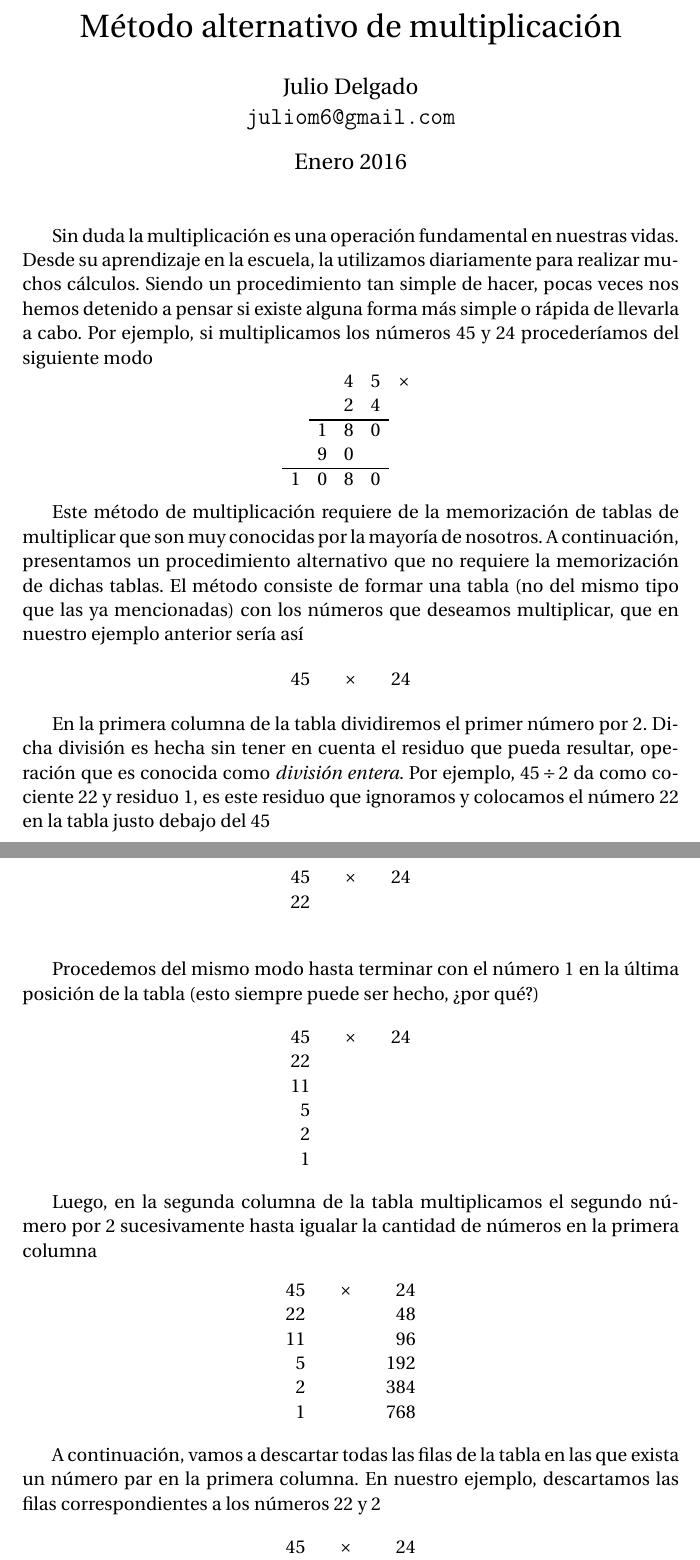
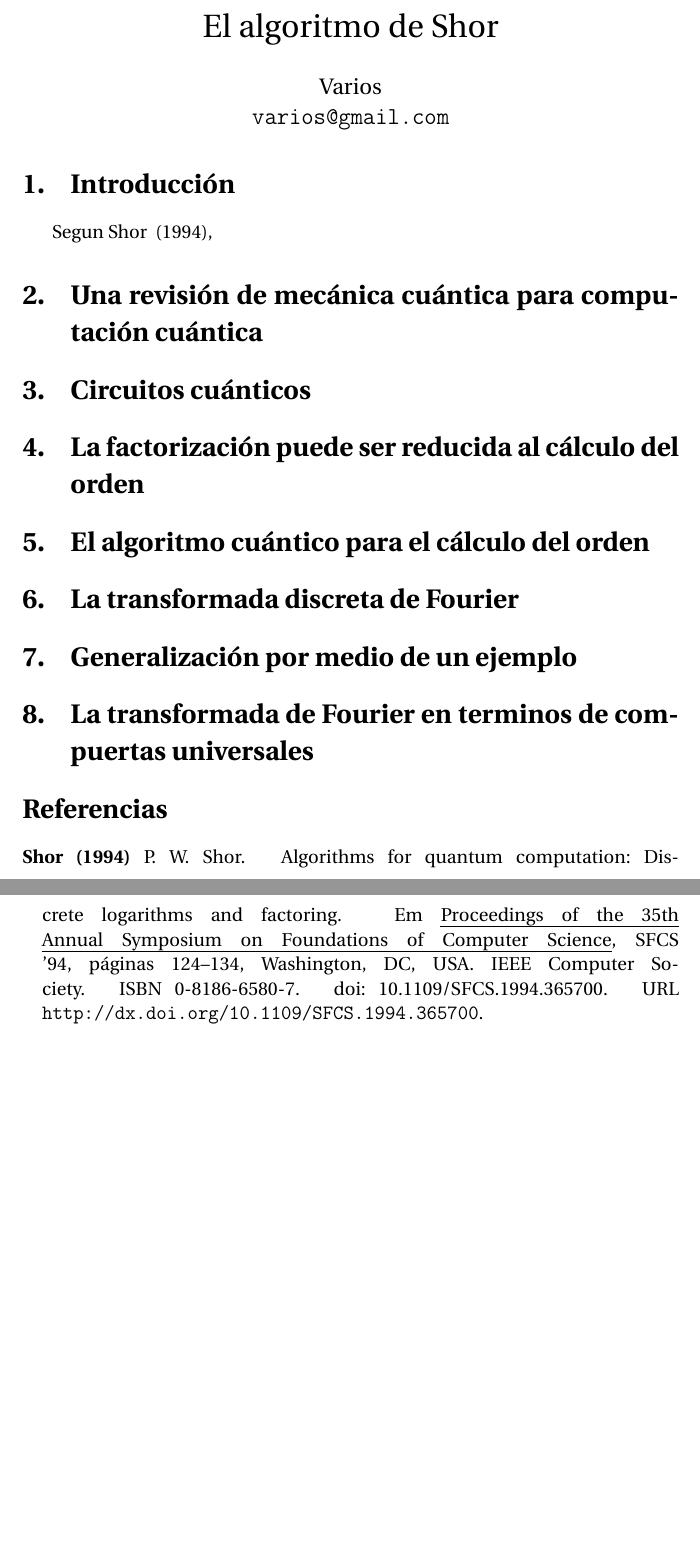
Before and after one commit to juliom6/algoritmoShor, a LaTeX document (main.tex): two parts of pages 1 and 2 of 3 before the commit and two parts of pages 1 and 2 of 2 after it, joined at a grey line, cut at the place of the change, the shorter picture padded with empty space. Compiled offline with pdfLaTeX.

Commit message:
plantilla latex primera version

```diff
--- a/main.tex
+++ b/main.tex
@@ -3,9 +3,9 @@
 \usepackage[utf8]{inputenc}
 %\usepackage[round,sort,nonamebreak]{natbib}
 
-\title{M\'etodo alternativo de multiplicaci\'on}
-\author{Julio Delgado\\ {\tt juliom6@gmail.com}}
-\date{Enero 2016}
+\title{El algoritmo de Shor}
+\author{Varios\\ {\tt varios@gmail.com}}
+\date{}
 \usepackage{ulem}
 \usepackage{cancel}
 \usepackage{natbib}
@@ -21,65 +21,12 @@
 \begin{document}
 \maketitle
 
-Sin duda la multiplicaci\'on es una operaci\'on fundamental en nuestras vidas. Desde su aprendizaje en la escuela, la utilizamos diariamente para realizar muchos c\'alculos. Siendo un procedimiento tan simple de hacer, pocas veces nos hemos detenido a pensar si existe alguna forma m\'as simple o r\'apida de llevarla a cabo. Por ejemplo, si multiplicamos los n\'umeros 45 y 24 proceder\'iamos del siguiente modo
-\setlength{\arrayrulewidth}{.08em}
-\[
-\begin{array}{ccccc}
- &  & 4 & 5 & \times\\
- &  & 2 & 4 & \\ \cline{2-4}
- & 1 & 8 & 0 & \\
- & 9 & 0 &  & \\ \cline{1-4}
-1 & 0 & 8 & 0 & \\
-\end{array}
-\]
-
-
-Este m\'etodo de multiplicaci\'on requiere de la memorizaci\'on de tablas de multiplicar que son muy conocidas por la mayor\'ia de nosotros. A continuaci\'on, presentamos un procedimiento alternativo que no requiere la memorizaci\'on de dichas tablas. El m\'etodo consiste de formar una tabla (no del mismo tipo que las ya mencionadas) con los n\'umeros que deseamos multiplicar, que en nuestro ejemplo anterior ser\'ia as\'i
-\[
-\begin{array}{rcccr}
-45 &  & \times &  & 24 \\
-\end{array}
-\]
-
-En la primera columna de la tabla dividiremos el primer n\'umero por 2. Dicha divisi\'on es hecha sin tener en cuenta el residuo que pueda resultar, operaci\'on que es conocida como \textit{divisi\'on entera}. Por ejemplo, $45 \div 2$ da como cociente 22 y residuo 1, es este residuo que ignoramos y colocamos el n\'umero 22 en la tabla justo debajo del 45
-
-\[
-\begin{array}{rcccr}
-45 &  & \times &  & 24 \\
-22 &  &        &  &  \\
- &  &        &  &  \\
-\end{array}
-\]
-
-Procedemos del mismo modo hasta terminar con el n\'umero 1 en la \'ultima posici\'on de la tabla (esto siempre puede ser hecho, ¿por qu\'e?)
-
-\[
-\begin{array}{rcccr}
-45 &  & \times &  & 24 \\
-22 &  &        &  &  \\
-11 &  &        &  &  \\
-5 &  &        &  &  \\
-2 &  &        &  &  \\
-1 &  &        &  &  \\
-\end{array}
-\]
-
-Luego, en la segunda columna de la tabla multiplicamos el segundo n\'umero por 2 sucesivamente hasta igualar la cantidad de n\'umeros en la primera columna
-
-\[
-\begin{array}{rcccr}
-45 &  & \times &  & 24 \\
-22 &  &        &  & 48 \\
-11 &  &        &  & 96 \\
-5 &  &        &  & 192 \\
-2 &  &        &  & 384 \\
-1 &  &        &  & 768 \\
-\end{array}
-\]
-
-A continuaci\'on, vamos a descartar todas las filas de la tabla en las que exista un n\'umero par en la primera columna. En nuestro ejemplo, descartamos las filas correspondientes a los n\'umeros 22 y 2
-
-\[
-\begin{array}{rcccr}
-45 &  & \times &  & 24 \\
-\cancel{22} &  &        &  & \cancel{48}\\
+\section{Introducción}
+Segun \citet{Shor:1994},
+\section{Una revisión de mecánica cuántica para computación cuántica}
+\section{Circuitos cuánticos}
+\section{La factorización puede ser reducida al cálculo del orden}
+\section{El algoritmo cuántico para el cálculo del orden}
+\section{La transformada discreta de Fourier}
+\section{Generalización por medio de un ejemplo}
+\section{La transformada de Fourier en terminos de compuertas universales}
```
Also changed, not shown: references.bib (+15 -7 lines), main.pdf (added), main.tex (48 more changed lines).
